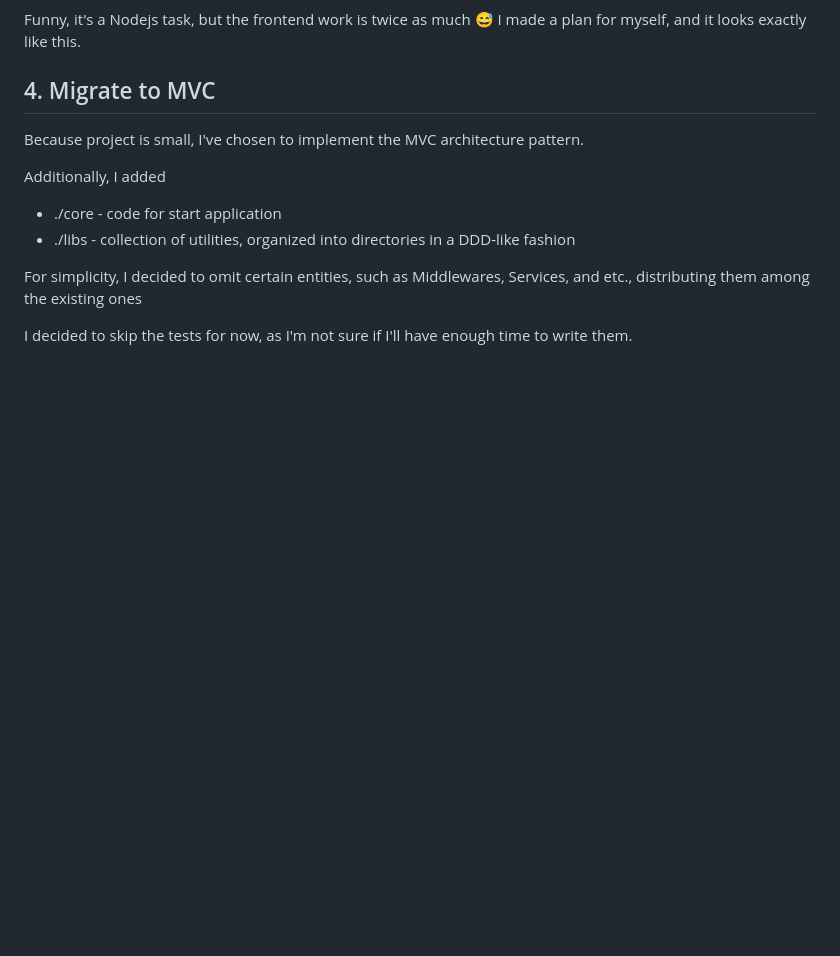
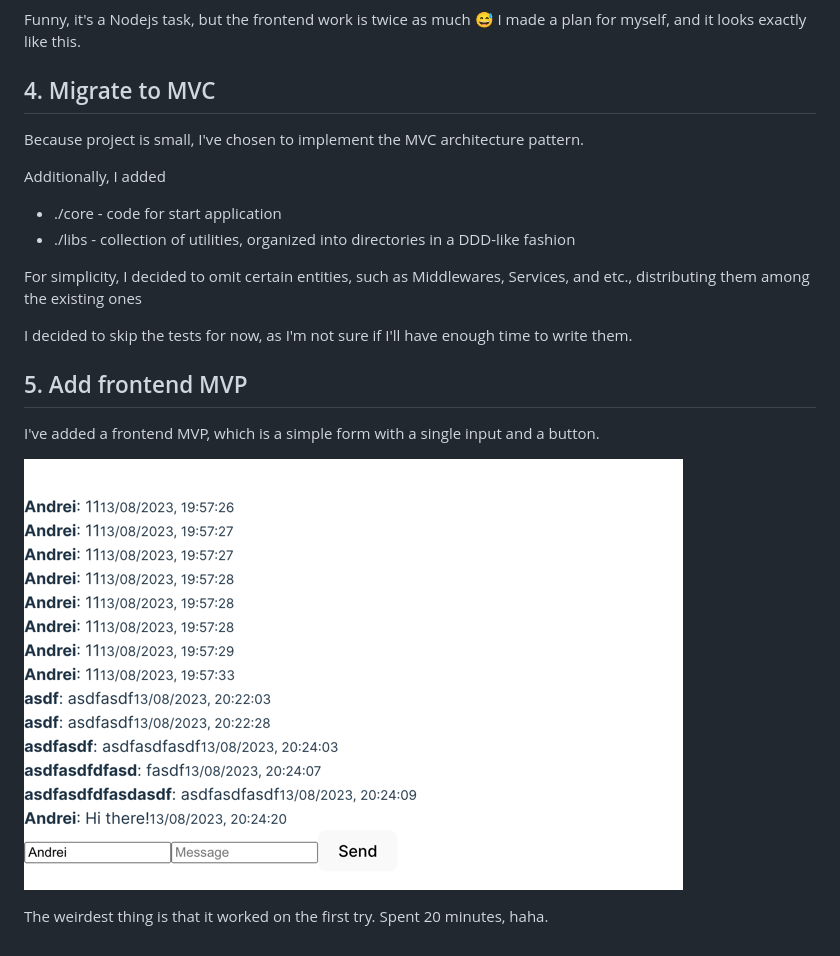
Before and after one commit to AndreiSoroka/chat-app-react-node, a Markdown page: doc/DEVELPMENT_LOG.md, the part around the change. Drawn GitHub-style; pictures changed too: doc/img_3.png (added); blank space fills up the shorter version.

Commit message:
Add frontend MVP

```diff
--- a/doc/DEVELPMENT_LOG.md
+++ b/doc/DEVELPMENT_LOG.md
@@ -47,3 +47,11 @@ For simplicity, I decided to omit certain entities, such as Middlewares, Service
 existing ones
 
 I decided to skip the tests for now, as I'm not sure if I'll have enough time to write them.
+
+## 5. Add frontend MVP
+
+I've added a frontend MVP, which is a simple form with a single input and a button.
+
+![img_3.png](img_3.png)
+
+The weirdest thing is that it worked on the first try. Spent 20 minutes, haha.
```
Also changed, not shown: 2 other files.
